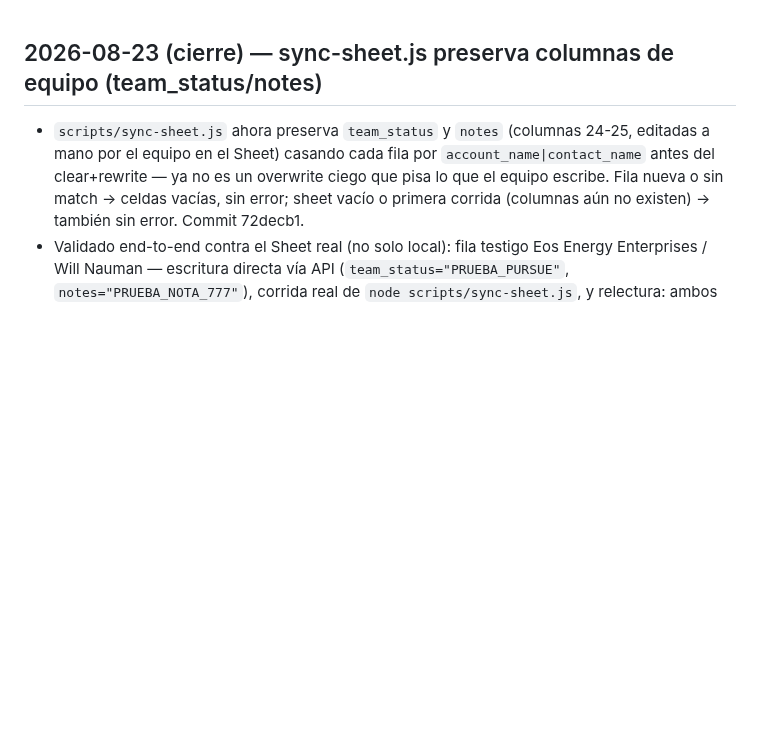
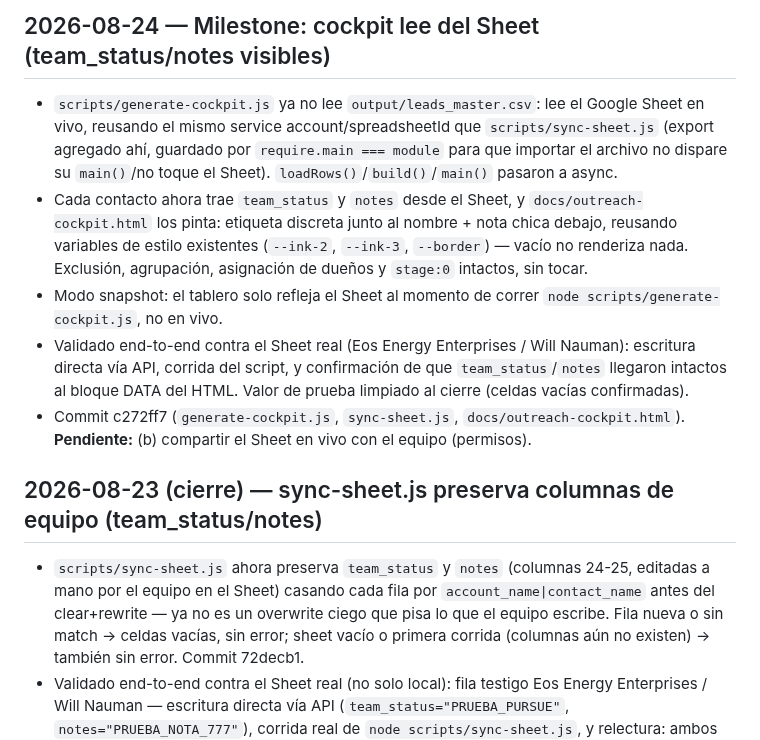
Before and after one commit to Aldchiw/prima-gtm-skills, a Markdown page: SESION_LOG.md, the part around the change. Rendered like a GitHub page; blank space fills up the shorter version.

Commit message:
docs: log milestone cockpit-lee-del-Sheet 2026-08-24
Co-Authored-By: Claude Sonnet 5 <noreply@anthropic.com>

```diff
--- a/SESION_LOG.md
+++ b/SESION_LOG.md
@@ -1,3 +1,20 @@
+## 2026-08-24 — Milestone: cockpit lee del Sheet (team_status/notes visibles)
+- `scripts/generate-cockpit.js` ya no lee `output/leads_master.csv`: lee el Google Sheet en vivo,
+  reusando el mismo service account/spreadsheetId que `scripts/sync-sheet.js` (export agregado ahí,
+  guardado por `require.main === module` para que importar el archivo no dispare su `main()`/no toque
+  el Sheet). `loadRows()`/`build()`/`main()` pasaron a async.
+- Cada contacto ahora trae `team_status` y `notes` desde el Sheet, y `docs/outreach-cockpit.html` los
+  pinta: etiqueta discreta junto al nombre + nota chica debajo, reusando variables de estilo
+  existentes (`--ink-2`, `--ink-3`, `--border`) — vacío no renderiza nada. Exclusión, agrupación,
+  asignación de dueños y `stage:0` intactos, sin tocar.
+- Modo snapshot: el tablero solo refleja el Sheet al momento de correr `node scripts/generate-cockpit.js`,
+  no en vivo.
+- Validado end-to-end contra el Sheet real (Eos Energy Enterprises / Will Nauman): escritura directa
+  vía API, corrida del script, y confirmación de que `team_status`/`notes` llegaron intactos al bloque
+  DATA del HTML. Valor de prueba limpiado al cierre (celdas vacías confirmadas).
+- Commit c272ff7 (`generate-cockpit.js`, `sync-sheet.js`, `docs/outreach-cockpit.html`).
+**Pendiente:** (b) compartir el Sheet en vivo con el equipo (permisos).
+
 ## 2026-08-23 (cierre) — sync-sheet.js preserva columnas de equipo (team_status/notes)
 - `scripts/sync-sheet.js` ahora preserva `team_status` y `notes` (columnas 24-25, editadas a mano por
   el equipo en el Sheet) casando cada fila por `account_name|contact_name` antes del clear+rewrite —
```
